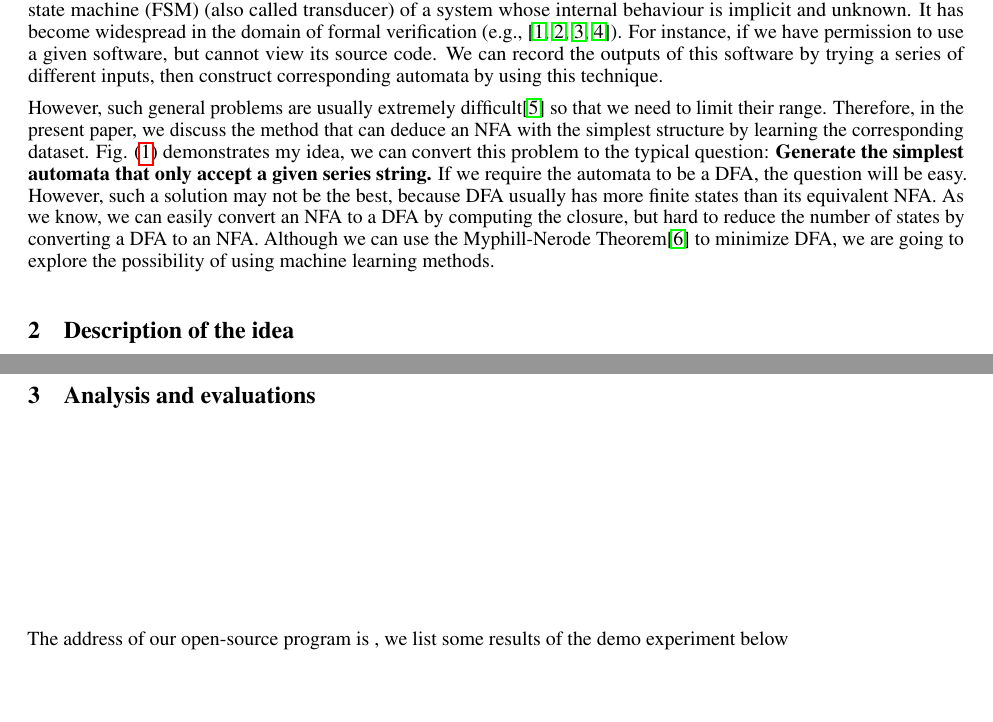
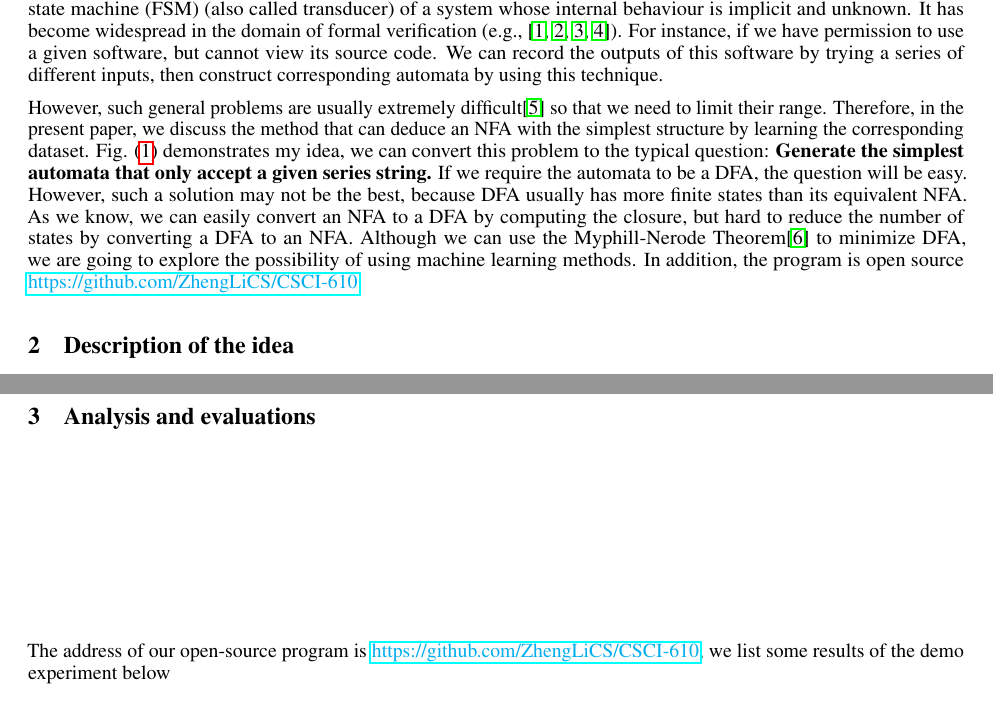
Before and after one commit to ZhengLiCS/CSCI-610, a LaTeX paper (tex/main.tex): two parts of pages 1 and 3 of 6, joined at a grey line, cut so that both start at the same text. Compiled offline with pdfLaTeX.

Commit message:
version 1.0

```diff
--- a/tex/main.tex
+++ b/tex/main.tex
@@ -48,7 +48,7 @@ The learning techniques are usually employed for inferring a formal model such a
 For instance, if we have permission to use a given software, but cannot view its source code. We can record the outputs of this software by trying a series of different inputs, then construct corresponding automata by using this technique.
 
 
-However, such general problems are usually extremely difficult\cite{pacharoen2013active} so that we need to limit their range. Therefore, in the present paper, we discuss the method that can deduce an NFA with the simplest structure by learning the corresponding dataset. Fig. (\ref{fig: architecture}) demonstrates my idea, we can convert this problem to the typical question: \textbf{Generate the simplest automata that only accept a given series string.} If we require the automata to be a DFA, the question will be easy. However, such a solution may not be the best, because DFA usually has more finite states than its equivalent NFA. As we know, we can easily convert an NFA to a DFA by computing the closure, but hard to reduce the number of states by converting a DFA to an NFA. Although we can use the Myphill-Nerode Theorem\cite{nerode1958linear} to minimize DFA, we are going to explore the possibility of using machine learning methods.
+However, such general problems are usually extremely difficult\cite{pacharoen2013active} so that we need to limit their range. Therefore, in the present paper, we discuss the method that can deduce an NFA with the simplest structure by learning the corresponding dataset. Fig. (\ref{fig: architecture}) demonstrates my idea, we can convert this problem to the typical question: \textbf{Generate the simplest automata that only accept a given series string.} If we require the automata to be a DFA, the question will be easy. However, such a solution may not be the best, because DFA usually has more finite states than its equivalent NFA. As we know, we can easily convert an NFA to a DFA by computing the closure, but hard to reduce the number of states by converting a DFA to an NFA. Although we can use the Myphill-Nerode Theorem\cite{nerode1958linear} to minimize DFA, we are going to explore the possibility of using machine learning methods. In addition, the program is open source \href{https://github.com/ZhengLiCS/CSCI-610}{\color{cyan}https://github.com/ZhengLiCS/CSCI-610}.
 
 \section{Description of the idea}
 As we mentioned before, we need to convert the problem into a string recognition problem. Fig.(\ref{fig: architecture}) shows the method, we each pair of input and output of the black box, we convert
@@ -82,7 +82,7 @@ If using the Deep Neural Network, we can train the model by using the following
 \end{figure}
 
 \section{Analysis and evaluations}
-The address of our open-source program is , we list some results of the demo experiment below
+The address of our open-source program is \href{https://github.com/ZhengLiCS/CSCI-610}{\color{cyan}https://github.com/ZhengLiCS/CSCI-610}, we list some results of the demo experiment below
 \begin{figure}[H]
     \centering
     \includegraphics[width=0.75\linewidth]{src/experiments.pdf}
```
Also changed, not shown: tex/main.pdf (added), tex/paper.pdf (deleted).
